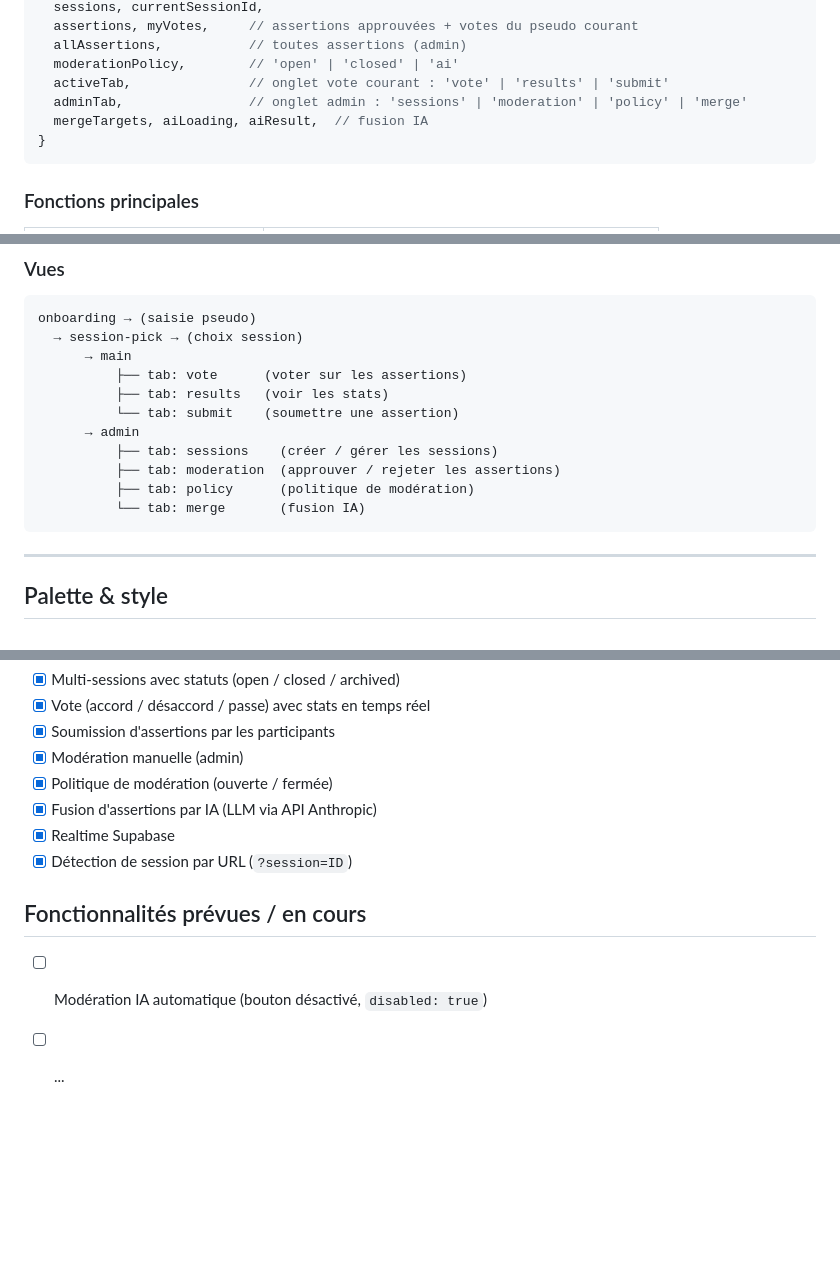
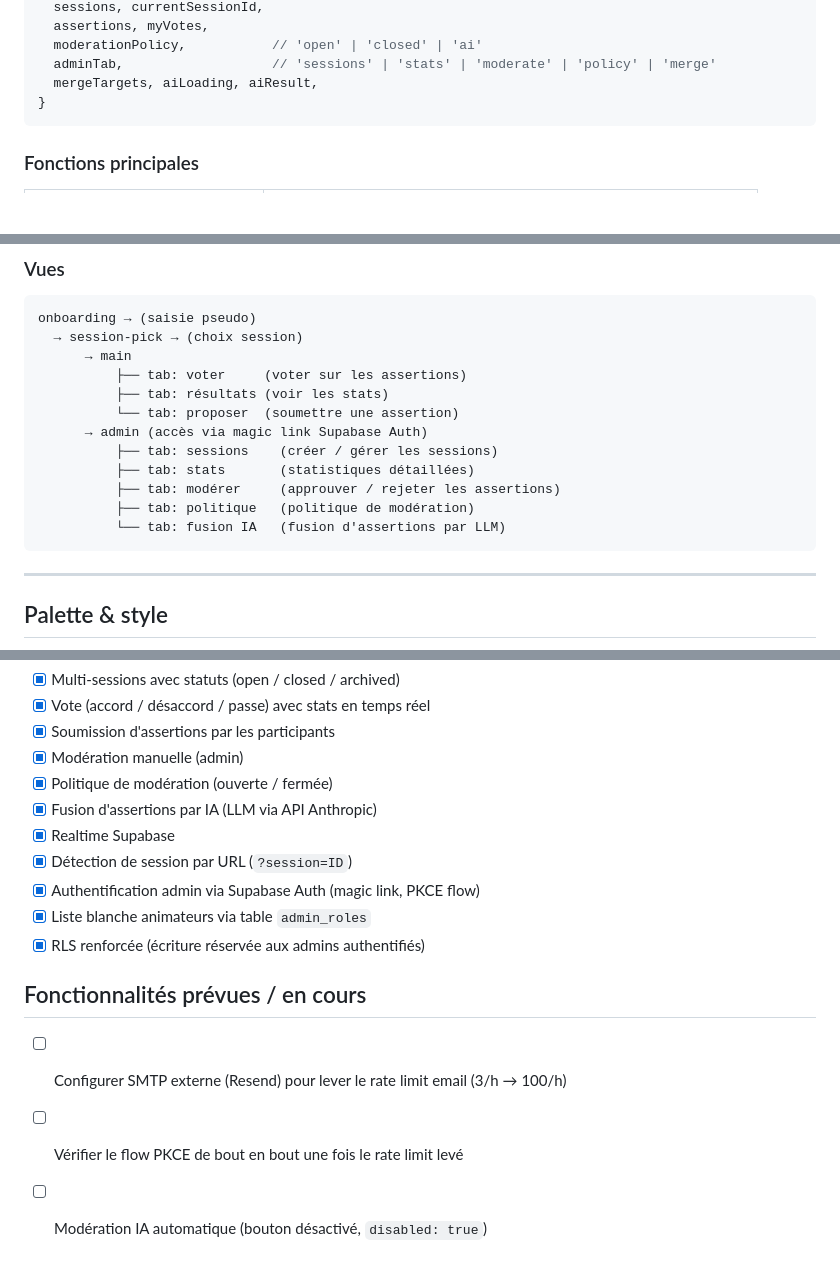
Before and after one commit to Ecclesia-CS/Vote-assertions, a Markdown page: CONTEXT.md, 3 parts joined by grey strips. GitHub-like rendering; blank space fills up the shorter version.

````diff
--- a/CONTEXT.md
+++ b/CONTEXT.md
@@ -70,10 +112,8 @@ state = {
   sessions, currentSessionId,
-  assertions, myVotes,     // assertions approuvées + votes du pseudo courant
-  allAssertions,           // toutes assertions (admin)
-  moderationPolicy,        // 'open' | 'closed' | 'ai'
-  activeTab,               // onglet vote courant : 'vote' | 'results' | 'submit'
-  adminTab,                // onglet admin : 'sessions' | 'moderation' | 'policy' | 'merge'
-  mergeTargets, aiLoading, aiResult,  // fusion IA
+  assertions, myVotes,
+  moderationPolicy,           // 'open' | 'closed' | 'ai'
+  adminTab,                   // 'sessions' | 'stats' | 'moderate' | 'policy' | 'merge'
+  mergeTargets, aiLoading, aiResult,
 }
 ```
 
@@ -99,14 +143,15 @@ state = {
 onboarding → (saisie pseudo)
   → session-pick → (choix session)
       → main
-          ├── tab: vote      (voter sur les assertions)
-          ├── tab: results   (voir les stats)
-          └── tab: submit    (soumettre une assertion)
-      → admin
+          ├── tab: voter     (voter sur les assertions)
+          ├── tab: résultats (voir les stats)
+          └── tab: proposer  (soumettre une assertion)
+      → admin (accès via magic link Supabase Auth)
           ├── tab: sessions    (créer / gérer les sessions)
-          ├── tab: moderation  (approuver / rejeter les assertions)
-          ├── tab: policy      (politique de modération)
-          └── tab: merge       (fusion IA)
+          ├── tab: stats       (statistiques détaillées)
+          ├── tab: modérer     (approuver / rejeter les assertions)
+          ├── tab: politique   (politique de modération)
+          └── tab: fusion IA   (fusion d'assertions par LLM)
 ```
 
 ---
@@ -130,7 +175,11 @@ onboarding → (saisie pseudo)
 - [x] Fusion d'assertions par IA (LLM via API Anthropic)
 - [x] Realtime Supabase
 - [x] Détection de session par URL (`?session=ID`)
+- [x] Authentification admin via Supabase Auth (magic link, PKCE flow)
+- [x] Liste blanche animateurs via table `admin_roles`
+- [x] RLS renforcée (écriture réservée aux admins authentifiés)
 
 ## Fonctionnalités prévues / en cours
+- [ ] Configurer SMTP externe (Resend) pour lever le rate limit email (3/h → 100/h)
+- [ ] Vérifier le flow PKCE de bout en bout une fois le rate limit levé
 - [ ] Modération IA automatique (bouton désactivé, `disabled: true`)
-- [ ] ...
````
Also changed, not shown: other parts of CONTEXT.md (+53 -7 lines).
